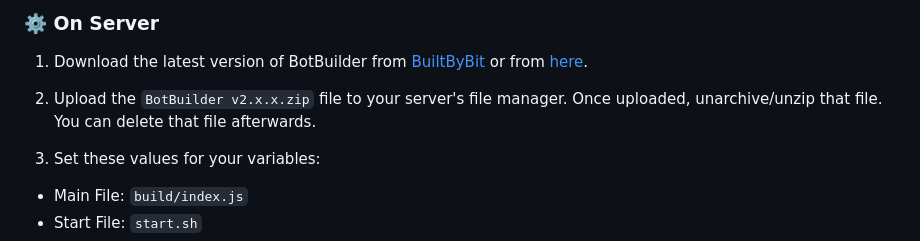
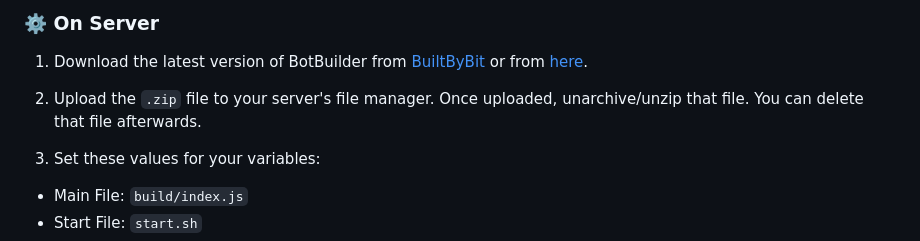
Before and after one commit to SanukaE/BotBuilder, a Markdown page: README.md, the part around the change. GitHub-like rendering.

```diff
--- a/README.md
+++ b/README.md
@@ -28,7 +28,7 @@ Before you begin, ensure you have installed:
 
 1. Download the latest version of BotBuilder from [BuiltByBit](https://builtbybit.com/resources/botbuilder.59151/?ref=discover) or from [here](https://github.com/SanukaE/BotBuilder/releases).
 
-2. Upload the `BotBuilder v2.x.x.zip` file to your server's file manager. Once uploaded, unarchive/unzip that file. You can delete that file afterwards.
+2. Upload the `.zip` file to your server's file manager. Once uploaded, unarchive/unzip that file. You can delete that file afterwards.
 
 3. Set these values for your variables:
 
```
